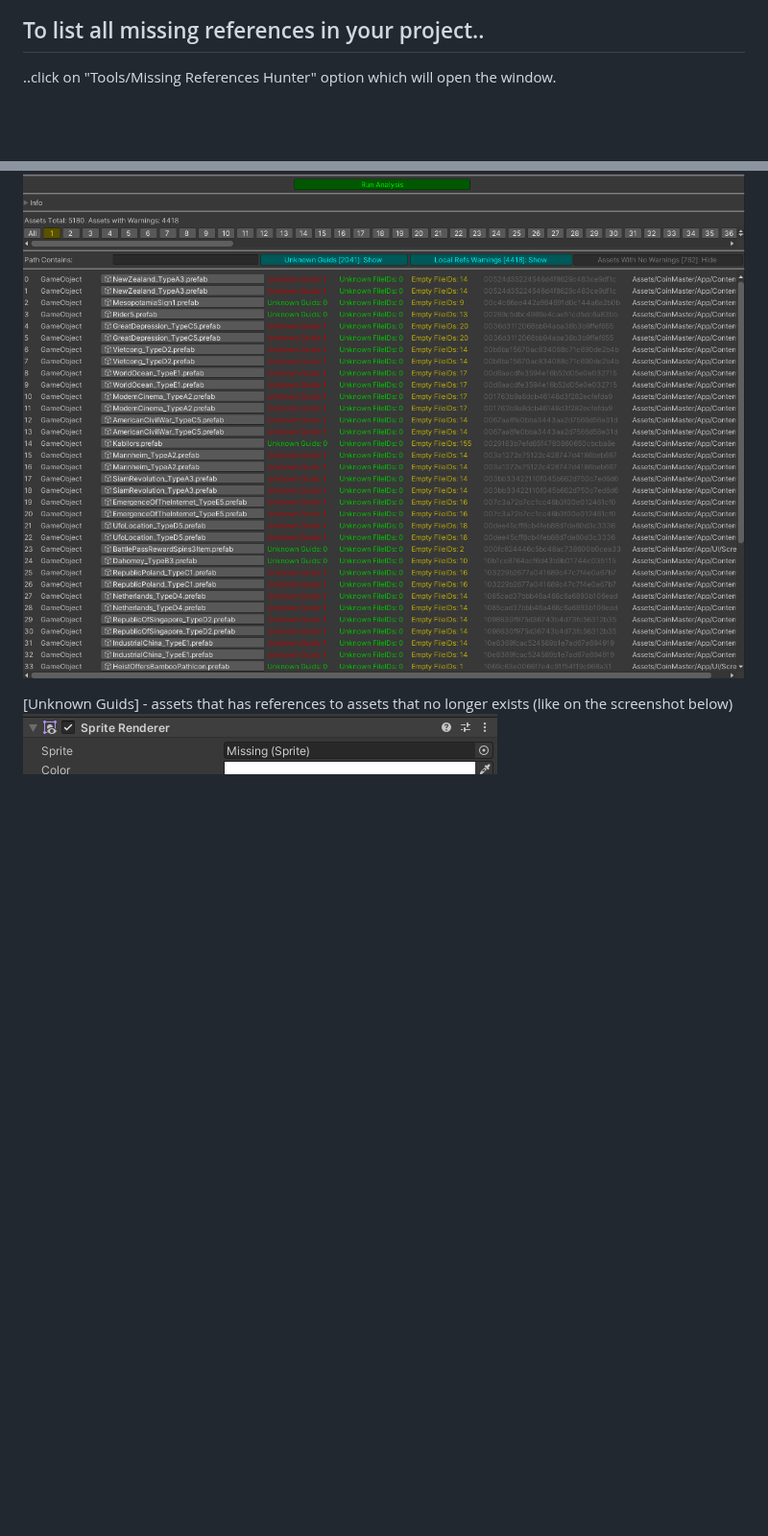
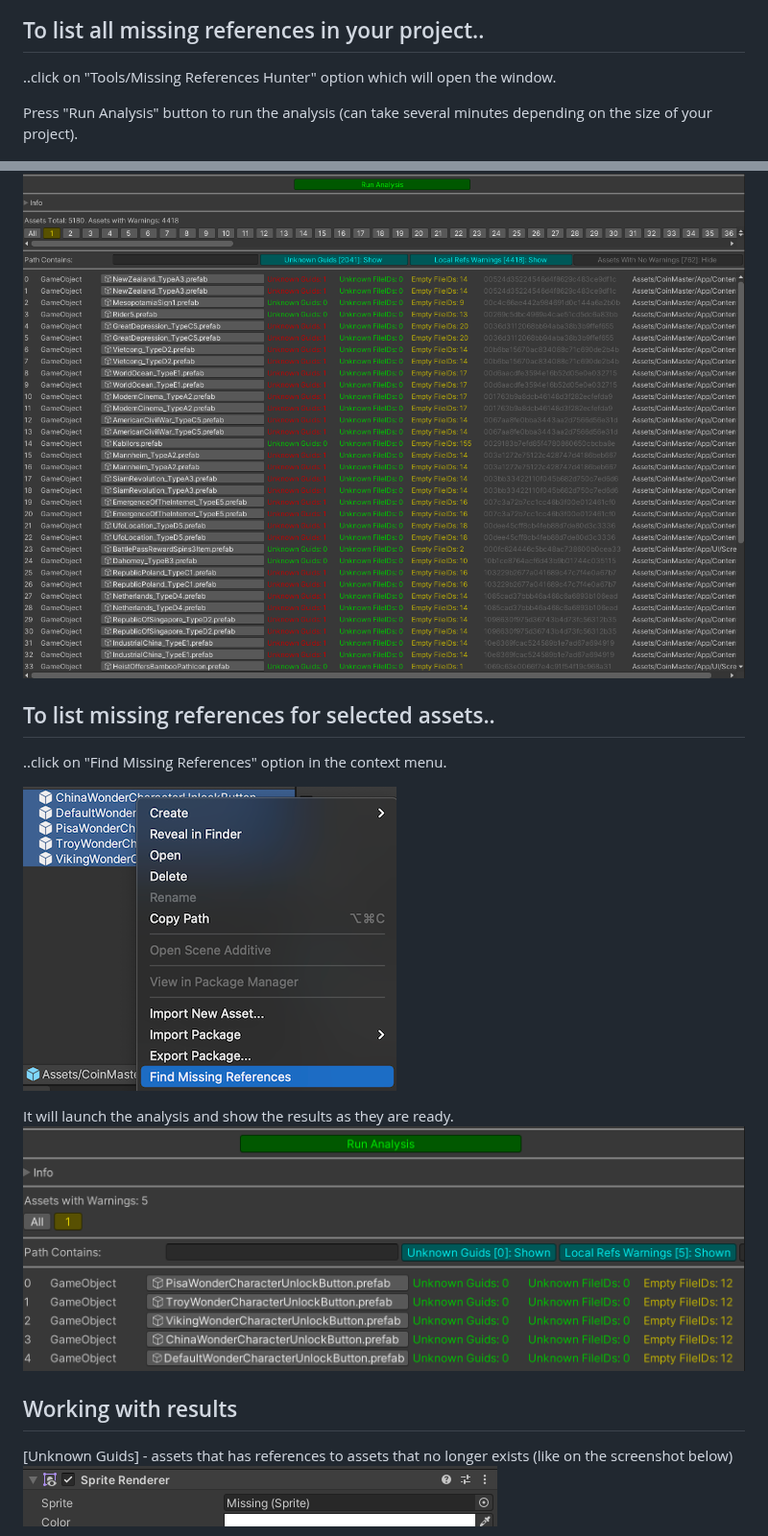
Before and after one commit to AlexeyPerov/Unity-MissingReferences-Hunter, a Markdown page: README.md, 2 parts joined by grey strips. Shown at 96% size. Drawn GitHub-style; pictures changed too: Screenshots/selected_menu.png (added), Screenshots/selected_result.png (added); blank space fills up the shorter version.

```diff
--- a/README.md
+++ b/README.md
@@ -26,7 +26,19 @@ The whole process might take few minutes for huge projects.
 ## To list all missing references in your project..
 ..click on "Tools/Missing References Hunter" option which will open the window.
 
+Press "Run Analysis" button to run the analysis (can take several minutes depending on the size of your project).
+
 ![plot](./Screenshots/main_window.png)
+
+## To list missing references for selected assets..
+..click on "Find Missing References" option in the context menu.
+
+![plot](./Screenshots/selected_menu.png)
+
+It will launch the analysis and show the results as they are ready.
+![plot](./Screenshots/selected_result.png)
+
+## Working with results
 
 [Unknown Guids] - assets that has references to assets that no longer exists (like on the screenshot below)
 ![plot](./Screenshots/missing_reference_example.png)
```
